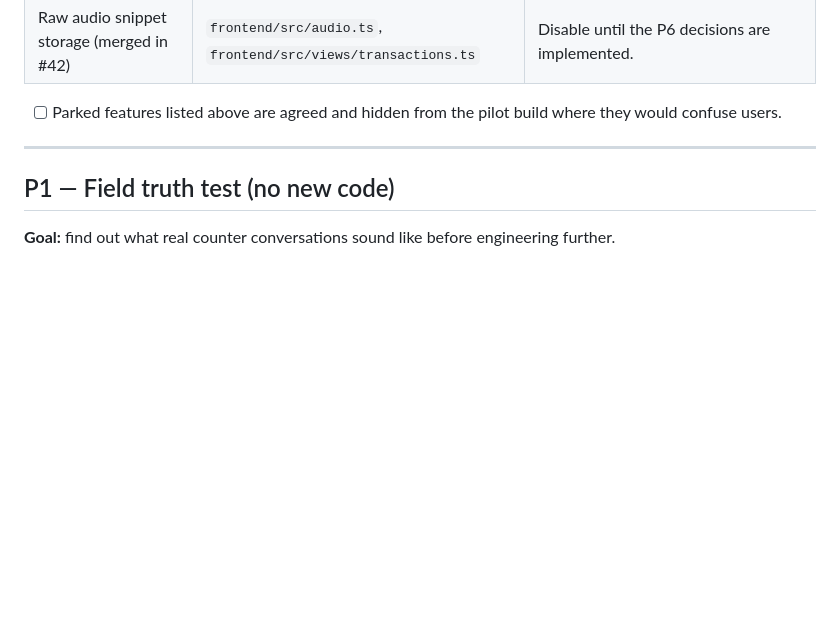
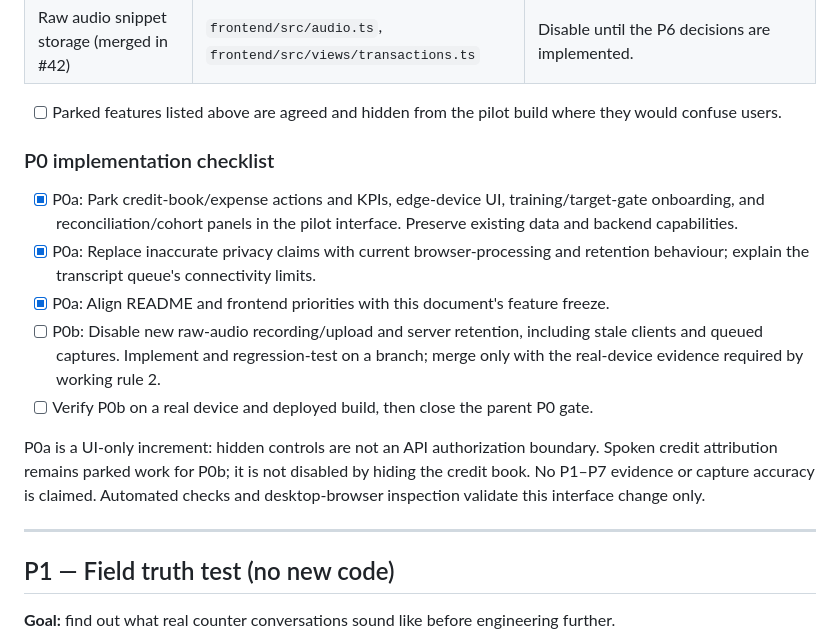
Before and after one commit to eeyung1/listenledger, a Markdown page: realProductpath.md, the part around the change. GitHub-like rendering; blank space fills up the shorter version.

Commit message:
feat: park pilot interface scope and align product priorities

```diff
--- a/realProductpath.md
+++ b/realProductpath.md
@@ -47,6 +47,17 @@ These are not needed to answer the core question. Stop extending them. Hide them
 | Raw audio snippet storage (merged in #42) | `frontend/src/audio.ts`, `frontend/src/views/transactions.ts` | Disable until the P6 decisions are implemented. |
 
 - [ ] Parked features listed above are agreed and hidden from the pilot build where they would confuse users.
+
+### P0 implementation checklist
+
+- [x] P0a: Park credit-book/expense actions and KPIs, edge-device UI, training/target-gate onboarding, and reconciliation/cohort panels in the pilot interface. Preserve existing data and backend capabilities.
+- [x] P0a: Replace inaccurate privacy claims with current browser-processing and retention behaviour; explain the transcript queue's connectivity limits.
+- [x] P0a: Align README and frontend priorities with this document's feature freeze.
+- [ ] P0b: Disable new raw-audio recording/upload and server retention, including stale clients and queued captures. Implement and regression-test on a branch; merge only with the real-device evidence required by working rule 2.
+- [ ] Verify P0b on a real device and deployed build, then close the parent P0 gate.
+
+P0a is a UI-only increment: hidden controls are not an API authorization boundary. Spoken credit attribution remains parked work for P0b; it is not disabled by hiding the credit book. No P1–P7 evidence or capture accuracy is claimed. Automated checks and desktop-browser inspection validate this interface change only.
+
 
 ---
 
```
